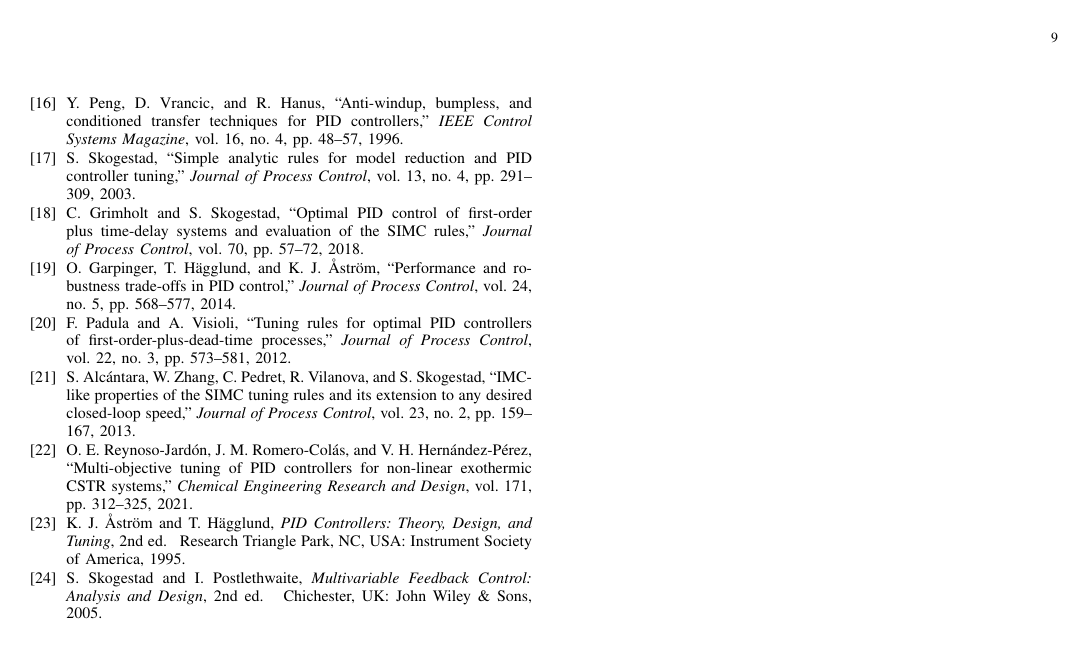
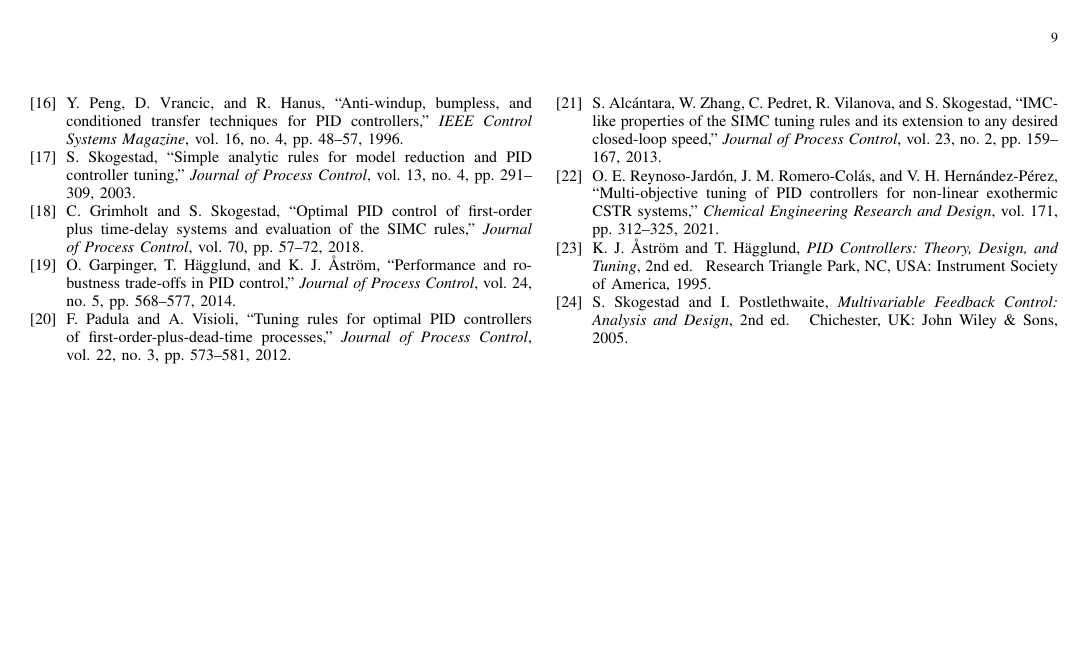
Before and after one commit to Marques-svnt/IC-PID-Neural-Agents, a LaTeX paper (Artigos_Rascunhos/Artigo_01_PID_Neural_Comparativo/main.tex): page 9 of 9. Compiled offline with pdfLaTeX.

Commit message:
fix: complete editorial and typography polish - remove table resizebox, fix math acronyms, streamline eq 26, balance 8 pages, and regenerate vector figures

```diff
--- a/Artigos_Rascunhos/Artigo_01_PID_Neural_Comparativo/main.tex
+++ b/Artigos_Rascunhos/Artigo_01_PID_Neural_Comparativo/main.tex
@@ -16,6 +16,7 @@
 \usepackage{hyperref}
 \usepackage{siunitx}
 \usepackage{cite}
+\usepackage{balance}
 
 % ---- Spacing and Pagination Optimizations for Strict 8-Page IEEE Formatting ----
 \renewcommand{\arraystretch}{0.95}
@@ -73,12 +74,14 @@ Chemical process control, CSTR, PID control, actuator saturation, anti-windup, S
 \input{sections/07_conclusion}
 
 % ============================================================
-% Compact bibliography item spacing to fit cleanly on page 8
+% Compact bibliography item spacing and column balancing to fit strictly on page 8
+\balance
 \let\oldthebibliography\thebibliography
 \let\endoldthebibliography\endthebibliography
 \renewenvironment{thebibliography}[1]{%
   \begin{oldthebibliography}{#1}%
-    \setlength{\itemsep}{0.5pt plus 0.5pt minus 0.2pt}%
+    \footnotesize
+    \setlength{\itemsep}{0.2pt plus 0.3pt minus 0.1pt}%
     \setlength{\parskip}{0pt}%
 }{%
   \end{oldthebibliography}%
```
Also changed, not shown: Artigos_Rascunhos/Artigo_01_PID_Neural_Comparativo/main.tex (2 more changed lines).
